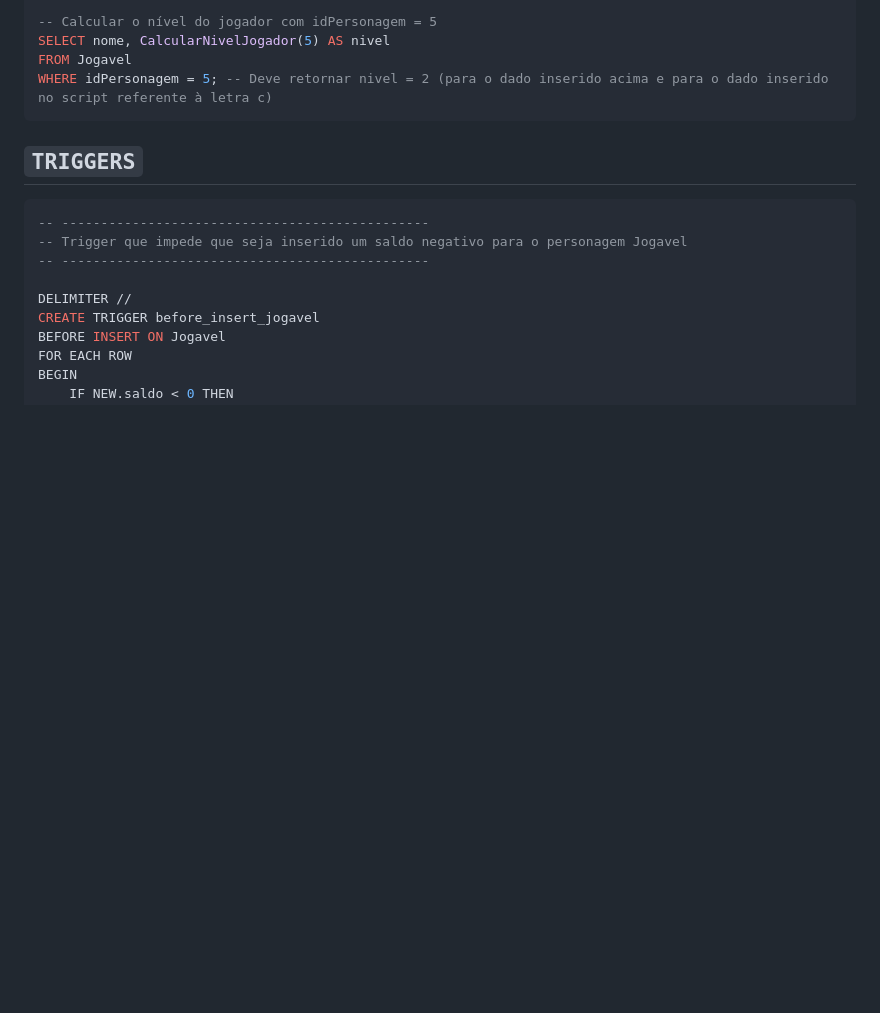
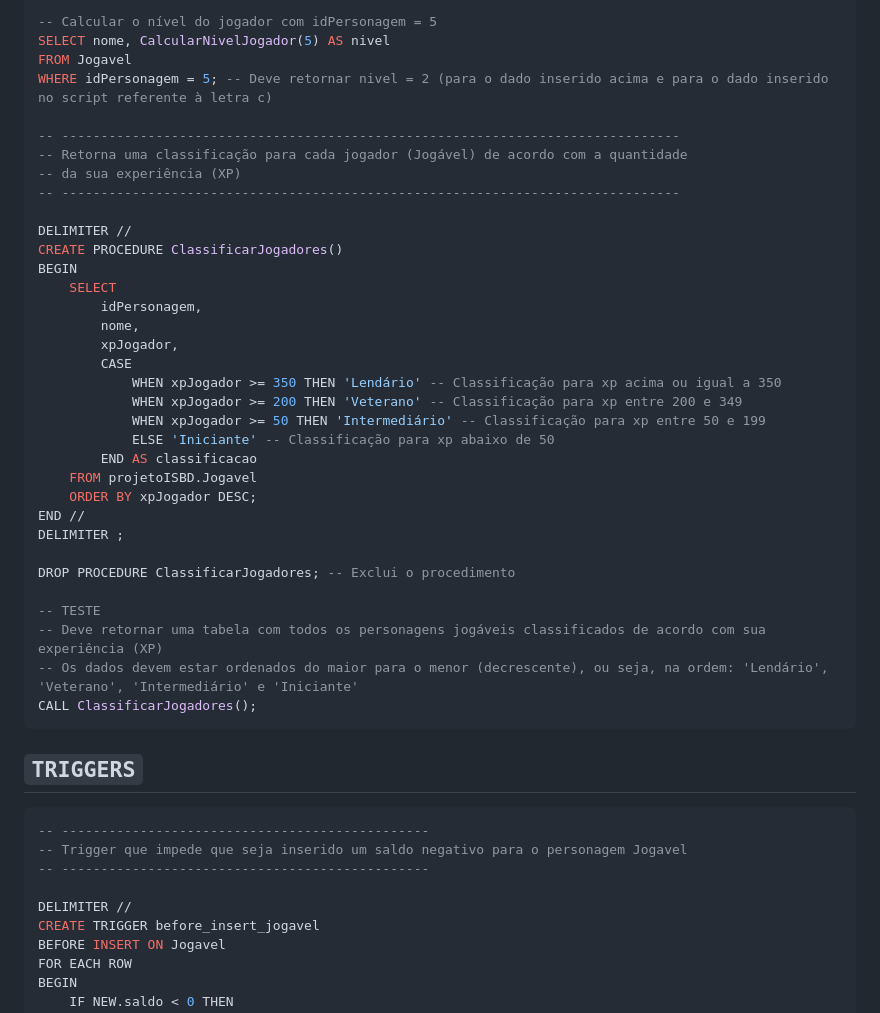
Before and after one commit to gabrafo/Projeto-IntroSistemasBD, a Markdown page: Consultas.md, the part around the change printed below. GitHub-like rendering; blank space fills up the shorter version.

Commit message:
alteração de procedimentos

````diff
--- a/Consultas.md
+++ b/Consultas.md
@@ -704,6 +672,36 @@ VALUES (5, 'Legolas', 200, 'Elfo', 'Floresta', 50.00, 300.00, 8, 10, 15, 5, 10,
 SELECT nome, CalcularNivelJogador(5) AS nivel
 FROM Jogavel
 WHERE idPersonagem = 5; -- Deve retornar nivel = 2 (para o dado inserido acima e para o dado inserido no script referente à letra c)
+
+-- -------------------------------------------------------------------------------
+-- Retorna uma classificação para cada jogador (Jogável) de acordo com a quantidade
+-- da sua experiência (XP)
+-- -------------------------------------------------------------------------------
+
+DELIMITER //
+CREATE PROCEDURE ClassificarJogadores()
+BEGIN
+    SELECT
+        idPersonagem,
+        nome,
+        xpJogador,
+        CASE
+            WHEN xpJogador >= 350 THEN 'Lendário' -- Classificação para xp acima ou igual a 350
+            WHEN xpJogador >= 200 THEN 'Veterano' -- Classificação para xp entre 200 e 349
+            WHEN xpJogador >= 50 THEN 'Intermediário' -- Classificação para xp entre 50 e 199
+            ELSE 'Iniciante' -- Classificação para xp abaixo de 50
+        END AS classificacao
+    FROM projetoISBD.Jogavel
+    ORDER BY xpJogador DESC;
+END //
+DELIMITER ;
+
+DROP PROCEDURE ClassificarJogadores; -- Exclui o procedimento
+
+-- TESTE
+-- Deve retornar uma tabela com todos os personagens jogáveis classificados de acordo com sua experiência (XP)
+-- Os dados devem estar ordenados do maior para o menor (decrescente), ou seja, na ordem: 'Lendário', 'Veterano', 'Intermediário' e 'Iniciante'
+CALL ClassificarJogadores();
 ```
 ## `TRIGGERS`
 ```sql
````
Also changed, not shown: other parts of Consultas.md (+2 -34 lines).
